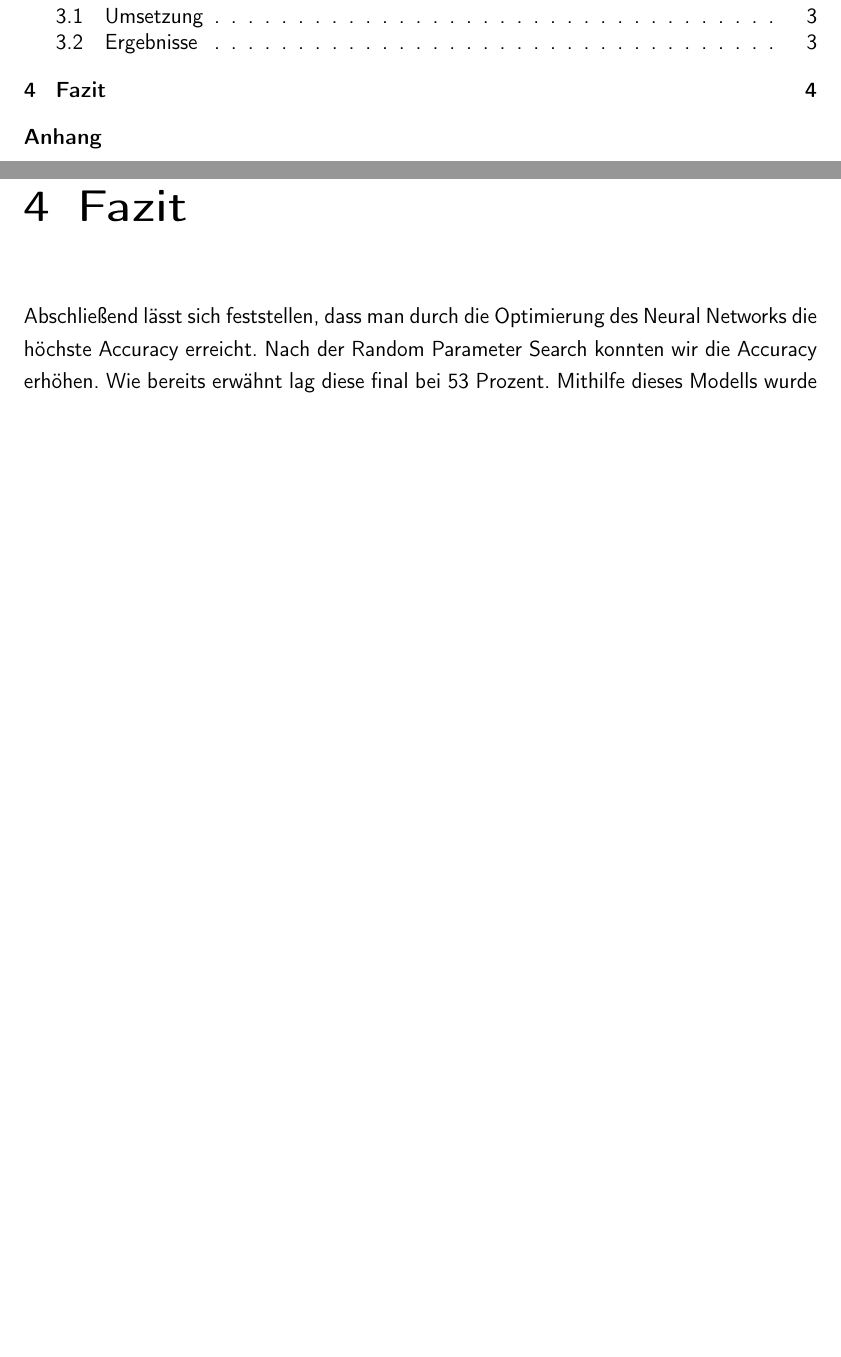
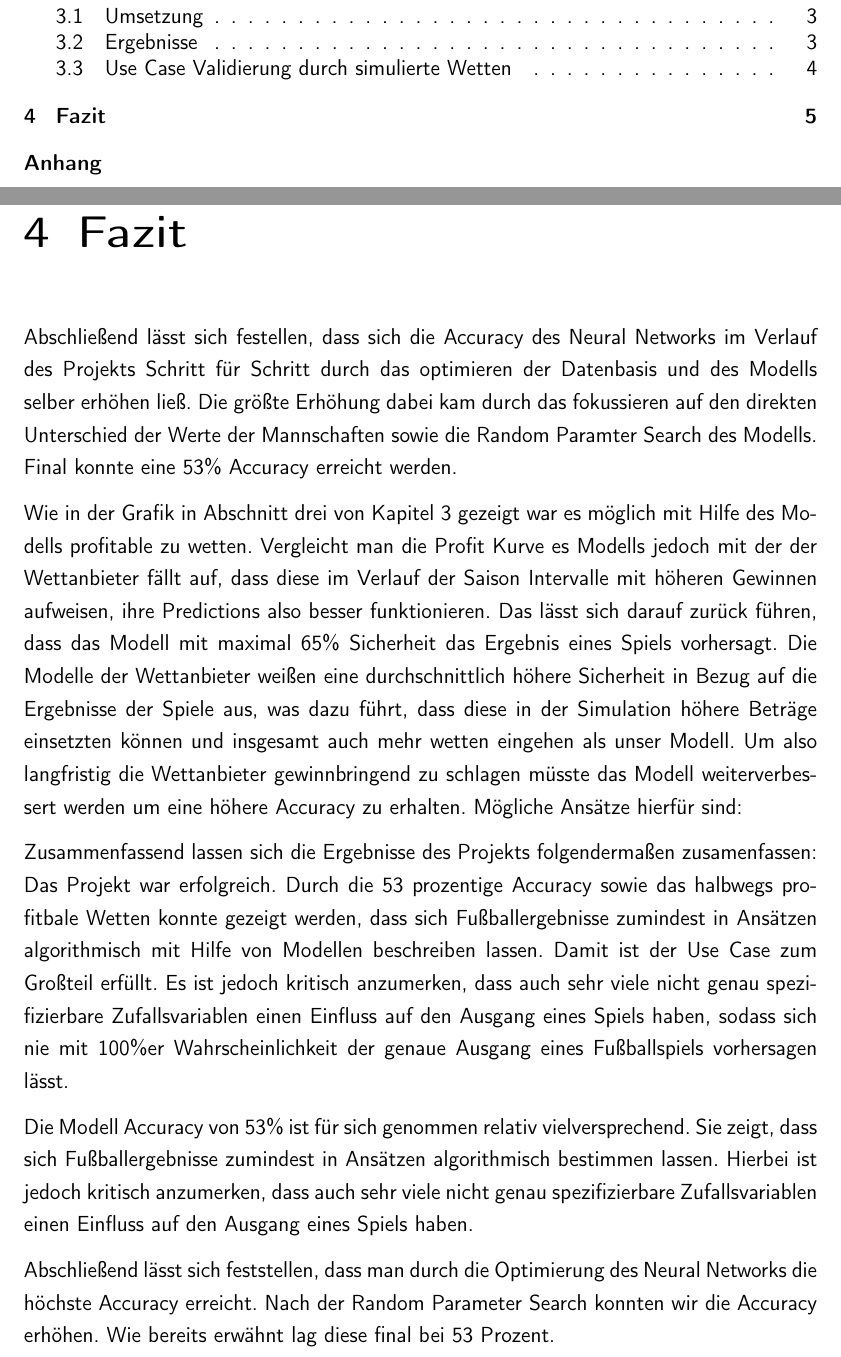
Before and after one commit to Max280201/Data-Exploration-Project, a LaTeX document (Doku Data Exploration/LaTeX/master.tex, which reads Doku Data Exploration/LaTeX/conclusion.tex): two parts of pages 3 and 10 of 10 before the commit and two parts of pages 3 and 11 of 12 after it, joined at a grey line, cut so that both start at the same text, the shorter picture padded with empty space. Compiled offline with pdfLaTeX.

Commit message:
changes to chapter 2 and the conclusion

```diff
--- a/Doku Data Exploration/LaTeX/conclusion.tex
+++ b/Doku Data Exploration/LaTeX/conclusion.tex
@@ -1,3 +1,42 @@
 % !TEX root =  master.tex
 \chapter{Fazit}
-Abschließend lässt sich feststellen, dass man durch die Optimierung des Neural Networks die höchste Accuracy erreicht. Nach der Random Parameter Search konnten wir die Accuracy erhöhen. Wie bereits erwähnt lag diese final bei 53 Prozent. Mithilfe dieses Modells wurde das Betting bei Wettanbietern simuliert. Leider kann man sehen, dass unser Modell schnell negative Summen erreicht und einiges an Geld verliert. Der Fußball ist wohl doch ein Gebiet mit zu vielen Zufallsvariablen, sodass man keine Genauigkeit erzielen kann, die einen Wettanbieter schlägt. Die Genauigkeit von 53 Prozent ist jedoch für sich genommen recht vielversprechend. Es zeigt, dass sich der Fußball in Ansätzen algorithmisch bestimmen lässt. Für unseren Business Use Case ist dieses Ergebnis natürlich nicht hoch genug und somit muss dieser verworfen werden. Es hat sich gezeigt, dass man schnell Geld verliert bei der Nutzung unseres Modells.
+
+Abschließend lässt sich festellen, dass sich die Accuracy des Neural Networks
+im Verlauf des Projekts Schritt für Schritt durch das optimieren der Datenbasis
+und des Modells selber erhöhen ließ. Die größte Erhöhung dabei kam durch das fokussieren
+auf den direkten Unterschied der Werte der Mannschaften sowie die Random Paramter Search
+des Modells. Final konnte eine 53\% Accuracy erreicht werden.
+
+Wie in der Grafik in Abschnitt drei von Kapitel 3 gezeigt war es möglich mit Hilfe
+des Modells profitable zu wetten. Vergleicht man die Profit Kurve es Modells jedoch
+mit der der Wettanbieter fällt auf, dass diese im Verlauf der Saison Intervalle mit
+höheren Gewinnen aufweisen, ihre Predictions also besser funktionieren. Das lässt sich
+darauf zurück führen, dass das Modell mit maximal 65\% Sicherheit das Ergebnis eines Spiels
+vorhersagt. Die Modelle der Wettanbieter weißen eine durchschnittlich höhere Sicherheit in Bezug auf die
+Ergebnisse der Spiele aus, was dazu führt, dass diese in der Simulation höhere Beträge
+einsetzten können und insgesamt auch mehr wetten eingehen als unser Modell.
+Um also langfristig die Wettanbieter gewinnbringend zu schlagen müsste das Modell
+weiterverbessert werden um eine höhere Accuracy zu erhalten. Mögliche Ansätze hierfür
+sind:
+
+Zusammenfassend lassen sich die Ergebnisse des Projekts folgendermaßen zusamenfassen:
+Das Projekt war erfolgreich. Durch die 53 prozentige Accuracy sowie das halbwegs
+profitbale Wetten konnte gezeigt werden, dass sich Fußballergebnisse zumindest in
+Ansätzen algorithmisch mit Hilfe von Modellen beschreiben lassen. Damit ist der Use
+Case zum Großteil erfüllt. Es ist jedoch kritisch anzumerken, dass auch sehr viele
+nicht genau spezifizierbare Zufallsvariablen einen Einfluss auf den Ausgang
+eines Spiels haben, sodass sich nie mit 100\%er Wahrscheinlichkeit der genaue Ausgang
+eines Fußballspiels vorhersagen lässt.
+
+
+Die Modell Accuracy von 53\% ist für sich genommen relativ vielversprechend.
+Sie zeigt, dass sich Fußballergebnisse zumindest in Ansätzen algorithmisch
+bestimmen lassen. Hierbei ist jedoch kritisch anzumerken, dass auch sehr viele nicht genau
+spezifizierbare Zufallsvariablen einen Einfluss auf den Ausgang eines Spiels haben.
+
+
+
+Abschließend lässt sich feststellen, dass man durch die
+Optimierung des Neural Networks die höchste Accuracy erreicht.
+Nach der Random Parameter Search konnten wir die Accuracy erhöhen.
+Wie bereits erwähnt lag diese final bei 53 Prozent.
```
Also changed, not shown: Doku Data Exploration/LaTeX/chapter2.tex (+46 -3 lines), Doku Data Exploration/LaTeX/chapter3.tex (line endings or trailing spaces), Doku Data Exploration/LaTeX/master.ind (deleted), Doku Data Exploration/LaTeX/master.pdf, Doku Data Exploration/LaTeX/conclusion.tex (15 more changed lines), 9 other files.
